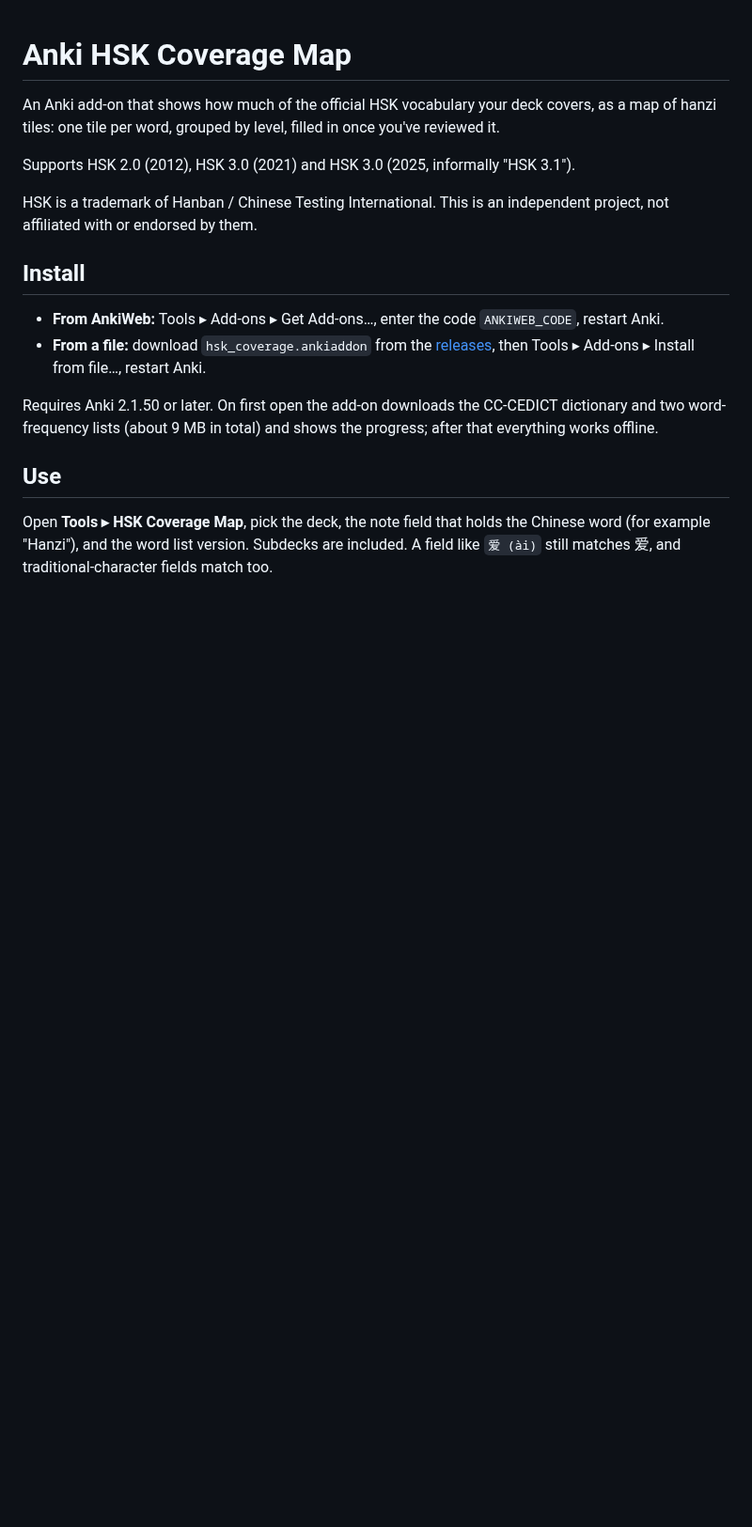
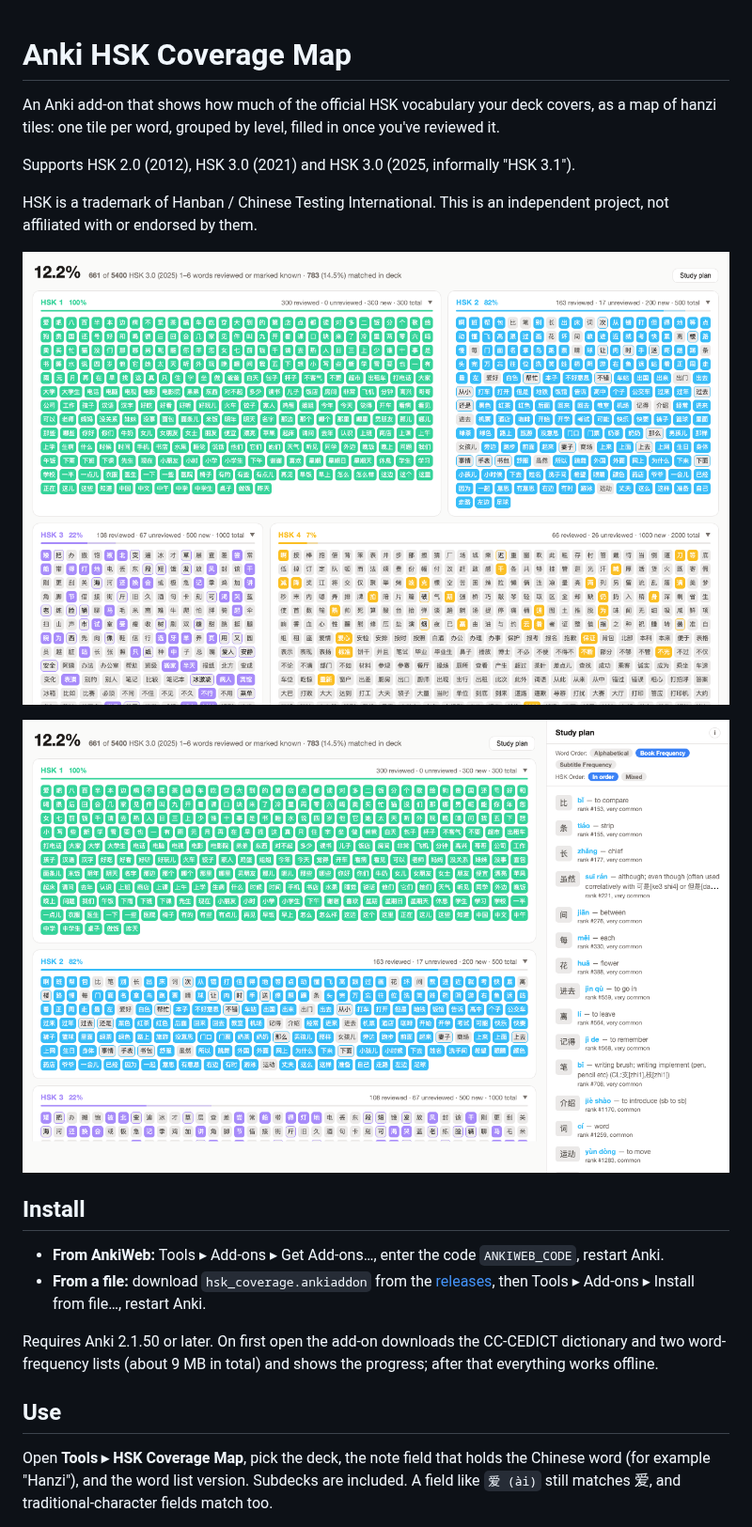
Before and after one commit to mcgrath-k/anki-hsk-coverage, a Markdown page: README.md, the part around the change. Shown at 94% size. Rendered like a GitHub page; pictures changed too: docs/screenshot-study-plan.png (added), docs/screenshot.png (added); blank space fills up the shorter version.

Commit message:
chore: Demo screenshots for the README and AnkiWeb listing

```diff
--- a/README.md
+++ b/README.md
@@ -5,6 +5,10 @@ An Anki add-on that shows how much of the official HSK vocabulary your deck cove
 Supports HSK 2.0 (2012), HSK 3.0 (2021) and HSK 3.0 (2025, informally "HSK 3.1").
 
 HSK is a trademark of Hanban / Chinese Testing International. This is an independent project, not affiliated with or endorsed by them.
+
+![The coverage map: HSK 1 complete, HSK 2 at 82%, HSK 3 at 22%](docs/screenshot.png)
+
+![The study plan pane, ordered by book frequency](docs/screenshot-study-plan.png)
 
 ## Install
 
```
Also changed, not shown: 1 other file.
